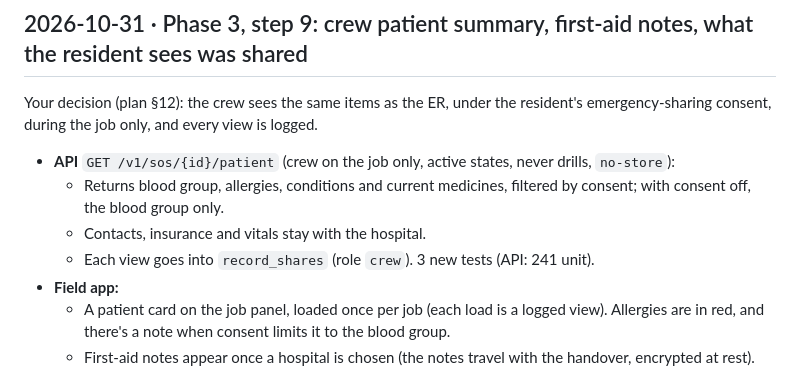
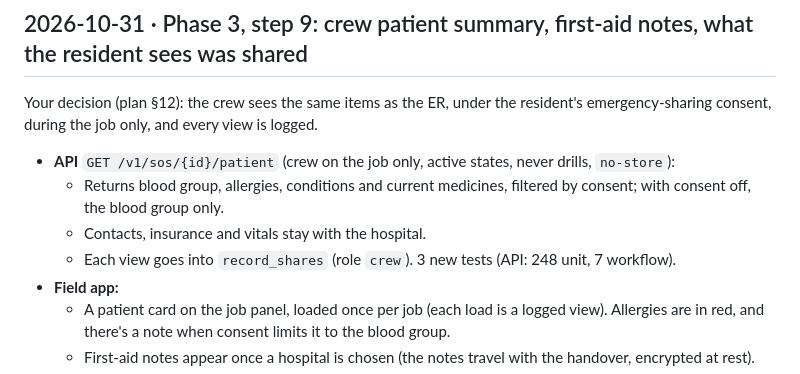
Before and after one commit to siddardhaNS/HealthCare, a Markdown page: docs/progress.md, the part around the change. GitHub-like rendering.

Commit message:
docs: test count

```diff
--- a/docs/progress.md
+++ b/docs/progress.md
@@ -7,7 +7,7 @@ Your decision (plan §12): the crew sees the same items as the ER, under the res
 - **API** `GET /v1/sos/{id}/patient` (crew on the job only, active states, never drills, `no-store`):
   - Returns blood group, allergies, conditions and current medicines, filtered by consent; with consent off, the blood group only.
   - Contacts, insurance and vitals stay with the hospital.
-  - Each view goes into `record_shares` (role `crew`). 3 new tests (API: 241 unit).
+  - Each view goes into `record_shares` (role `crew`). 3 new tests (API: 248 unit, 7 workflow).
 - **Field app:**
   - A patient card on the job panel, loaded once per job (each load is a logged view). Allergies are in red, and there's a note when consent limits it to the blood group.
   - First-aid notes appear once a hospital is chosen (the notes travel with the handover, encrypted at rest).
```
